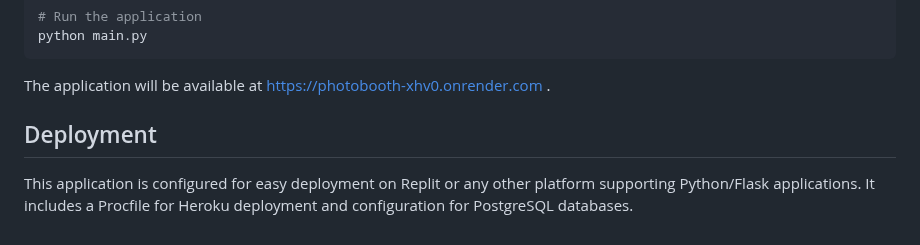
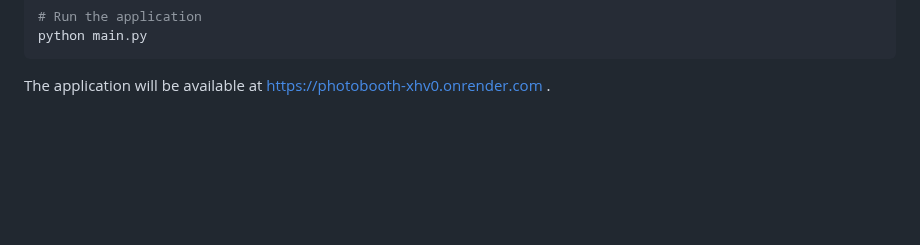
Before and after one commit to deeprajpatel1432/PhotoBooth, a Markdown page: README.md, the part around the change. Drawn GitHub-style; blank space fills up the shorter version.

````diff
--- a/README.md
+++ b/README.md
@@ -87,7 +87,3 @@ python main.py
 ```
 
 The application will be available at https://photobooth-xhv0.onrender.com .
-
-## Deployment
-
-This application is configured for easy deployment on Replit or any other platform supporting Python/Flask applications. It includes a Procfile for Heroku deployment and configuration for PostgreSQL databases.
````
